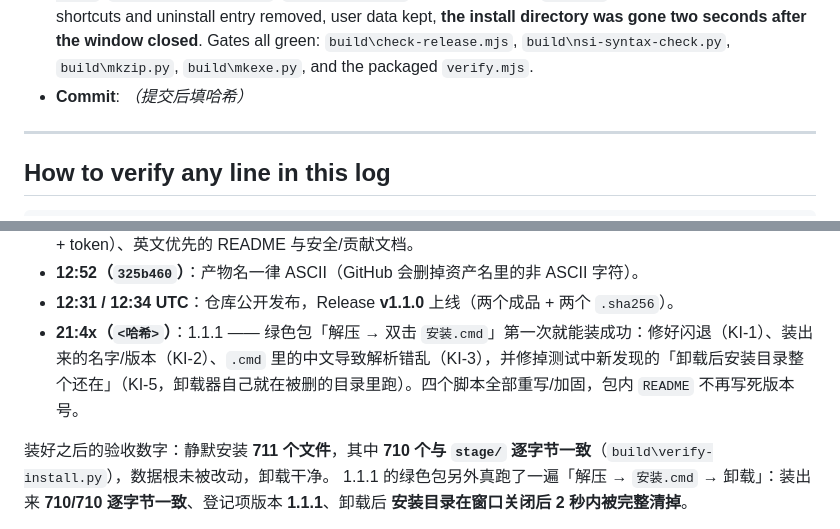
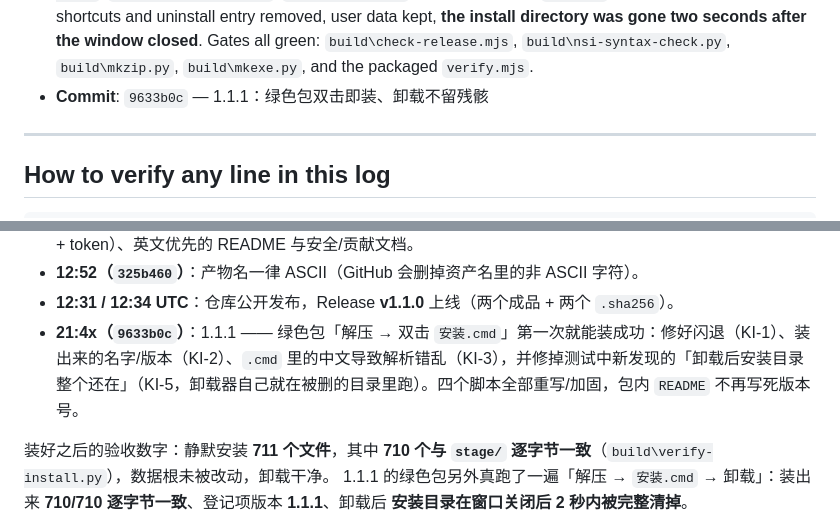
Before and after one commit to 12we21/cute-fat-fish-pet, a Markdown page: docs/development-log.md, 2 parts joined by grey strips. Rendered like a GitHub page.

Commit message:
Docs: record the 1.1.1 commit hash in the development log

```diff
--- a/docs/development-log.md
+++ b/docs/development-log.md
@@ -105,7 +105,7 @@ That import is the baseline for everything else. **232 of the 243 files in the p
   - `assets\uninstall.ps1` 5,221 B → **8,191 B**: handles both product names, deletes everything except the `.cmd` files that are still open (deleting the running batch file breaks the rest of the batch), and hands the leftovers to a detached hidden PowerShell helper that waits for the window to close and retries for up to ~2 minutes.
   - Version 1.1.1 in the four `package.json` files and in the `!define APP_VER` default of `build/installer.nsi`; `src/README.md` no longer names a version so future releases do not have to touch a packaged file.
 - **Verification**: real acceptance run on the shipped zip — unpack (714 entries) → run `安装.cmd` (10.2 s, English header + correct Chinese messages + `[ok] Setup finished.`) → `python build\verify-install.py stage <dir>`: **710 of 710 files byte-identical (797,834,384 B)** → registry `DisplayName=可爱大肥鱼桌宠`, `DisplayVersion=1.1.1`, `UninstallString` → that directory's `卸载.cmd` → run that uninstaller: shortcuts and uninstall entry removed, user data kept, **the install directory was gone two seconds after the window closed**. Gates all green: `build\check-release.mjs`, `build\nsi-syntax-check.py`, `build\mkzip.py`, `build\mkexe.py`, and the packaged `verify.mjs`.
-- **Commit**: _（提交后填哈希）_
+- **Commit**: `9633b0c` — 1.1.1：绿色包双击即装、卸载不留残骸
 
 ---
 
@@ -147,7 +147,7 @@ Then reproduce the acceptance run: install the setup silently into a scratch dir
 - **12:23（`82411e7`）**：1.1.0 —— 删掉 overlay/补丁机制、`src/` 即成品源码、独立构建链（`build.mjs` + `toolchain.mjs`）、隐私路径门禁 `check-paths.mjs`、**控制口鉴权与来源白名单**（含 `/shutdown` 必须 POST + token）、英文优先的 README 与安全/贡献文档。
 - **12:52（`325b460`）**：产物名一律 ASCII（GitHub 会删掉资产名里的非 ASCII 字符）。
 - **12:31 / 12:34 UTC**：仓库公开发布，Release **v1.1.0** 上线（两个成品 + 两个 `.sha256`）。
-- **21:4x（`<哈希>`）**：1.1.1 —— 绿色包「解压 → 双击 `安装.cmd`」第一次就能装成功：修好闪退（KI-1）、装出来的名字/版本（KI-2）、`.cmd` 里的中文导致解析错乱（KI-3），并修掉测试中新发现的「卸载后安装目录整个还在」（KI-5，卸载器自己就在被删的目录里跑）。四个脚本全部重写/加固，包内 `README` 不再写死版本号。
+- **21:4x（`9633b0c`）**：1.1.1 —— 绿色包「解压 → 双击 `安装.cmd`」第一次就能装成功：修好闪退（KI-1）、装出来的名字/版本（KI-2）、`.cmd` 里的中文导致解析错乱（KI-3），并修掉测试中新发现的「卸载后安装目录整个还在」（KI-5，卸载器自己就在被删的目录里跑）。四个脚本全部重写/加固，包内 `README` 不再写死版本号。
 
 装好之后的验收数字：静默安装 **711 个文件**，其中 **710 个与 `stage/` 逐字节一致**（`build\verify-install.py`），数据根未被改动，卸载干净。
 1.1.1 的绿色包另外真跑了一遍「解压 → `安装.cmd` → 卸载」：装出来 **710/710 逐字节一致**、登记项版本 **1.1.1**、卸载后 **安装目录在窗口关闭后 2 秒内被完整清掉**。
```
